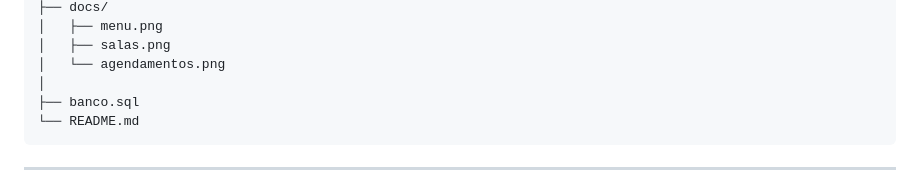
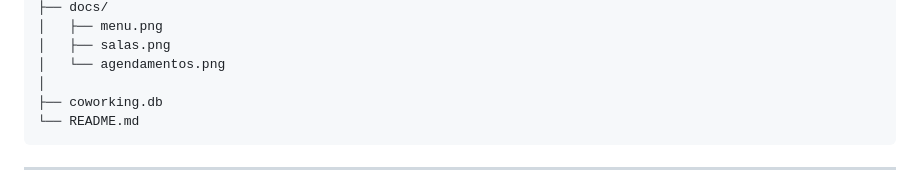
Before and after one commit to hithami/CoworkingMobile, a Markdown page: README.md, the part around the change. GitHub-like rendering.

Commit message:
docs: atualizando documento de banco de dados

````diff
--- a/README.md
+++ b/README.md
@@ -140,7 +140,7 @@ sistema_coworking_flutter/
 │   ├── salas.png
 │   └── agendamentos.png
 │
-├── banco.sql
+├── coworking.db
 └── README.md
 ```
 
````
